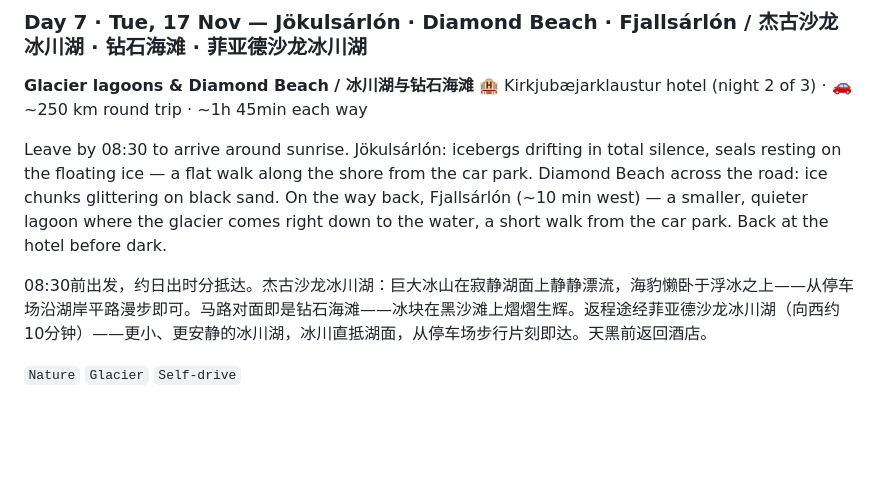
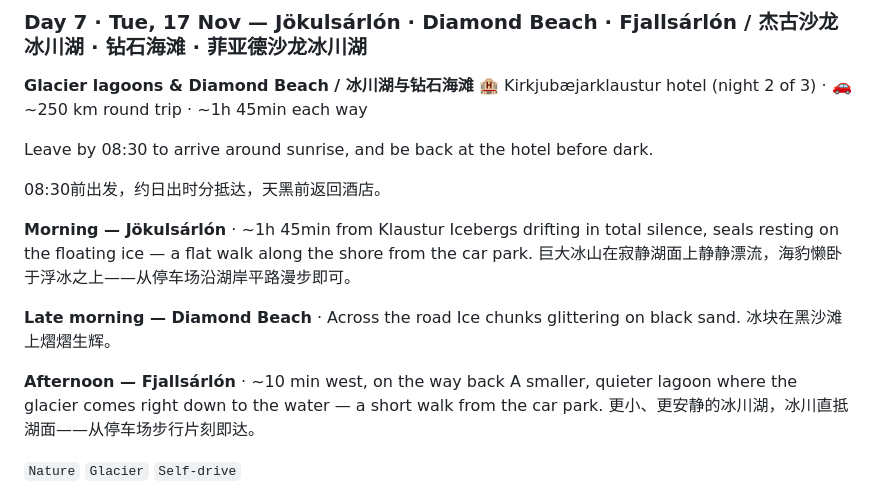
Before and after one commit to zhongliyingg/travel-26-iceland, a Markdown page: content/itinerary.md, the part around one of its changes. GitHub-like rendering; blank space fills up the shorter version.

```diff
--- a/content/itinerary.md
+++ b/content/itinerary.md
@@ -159,9 +211,21 @@ Check in for three nights. Far from city lights — step outside after dark and
 **Glacier lagoons & Diamond Beach / 冰川湖与钻石海滩**
 🏨 Kirkjubæjarklaustur hotel (night 2 of 3) · 🚗 ~250 km round trip · ~1h 45min each way
 
-Leave by 08:30 to arrive around sunrise. Jökulsárlón: icebergs drifting in total silence, seals resting on the floating ice — a flat walk along the shore from the car park. Diamond Beach across the road: ice chunks glittering on black sand. On the way back, Fjallsárlón (~10 min west) — a smaller, quieter lagoon where the glacier comes right down to the water, a short walk from the car park. Back at the hotel before dark.
+Leave by 08:30 to arrive around sunrise, and be back at the hotel before dark.
 
-08:30前出发，约日出时分抵达。杰古沙龙冰川湖：巨大冰山在寂静湖面上静静漂流，海豹懒卧于浮冰之上——从停车场沿湖岸平路漫步即可。马路对面即是钻石海滩——冰块在黑沙滩上熠熠生辉。返程途经菲亚德沙龙冰川湖（向西约10分钟）——更小、更安静的冰川湖，冰川直抵湖面，从停车场步行片刻即达。天黑前返回酒店。
+08:30前出发，约日出时分抵达，天黑前返回酒店。
+
+**Morning — Jökulsárlón** · ~1h 45min from Klaustur
+Icebergs drifting in total silence, seals resting on the floating ice — a flat walk along the shore from the car park.
+巨大冰山在寂静湖面上静静漂流，海豹懒卧于浮冰之上——从停车场沿湖岸平路漫步即可。
+
+**Late morning — Diamond Beach** · Across the road
+Ice chunks glittering on black sand.
+冰块在黑沙滩上熠熠生辉。
+
+**Afternoon — Fjallsárlón** · ~10 min west, on the way back
+A smaller, quieter lagoon where the glacier comes right down to the water — a short walk from the car park.
+更小、更安静的冰川湖，冰川直抵湖面——从停车场步行片刻即达。
 
 `Nature` `Glacier` `Self-drive`
 
```
Also changed, not shown: other parts of content/itinerary.md (+58 -6 lines).
